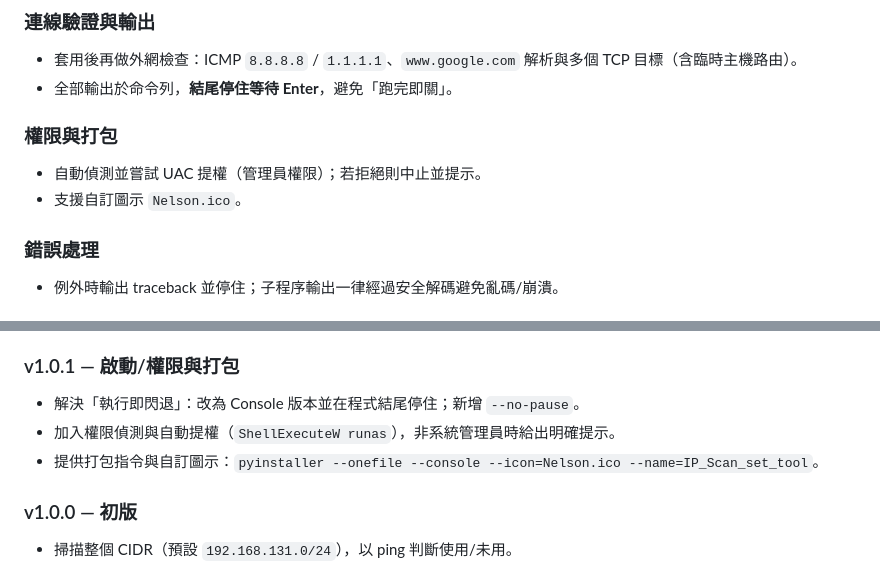
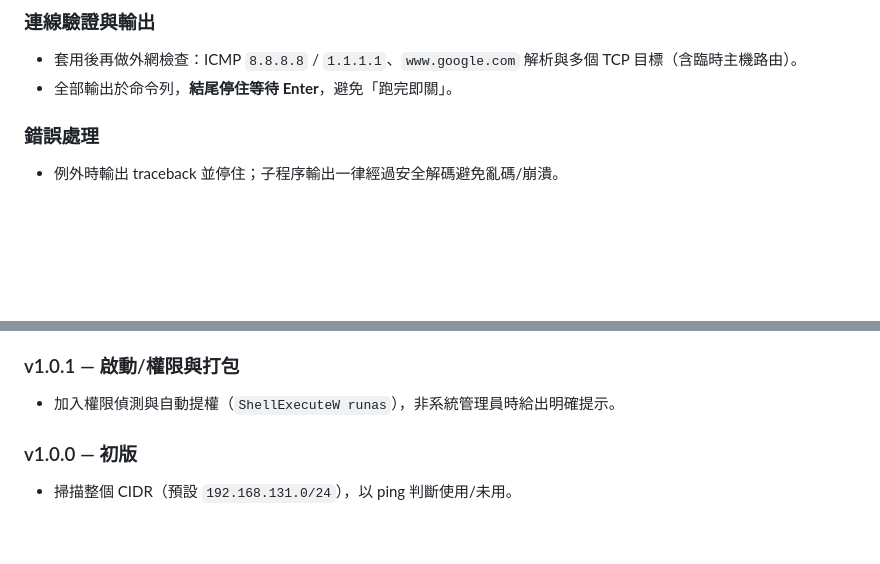
Before and after one commit to bfc8g4v63/Automatic_Internet_tool, a Markdown page: README.md, 2 parts joined by grey strips. GitHub-like rendering; blank space fills up the shorter version.

```diff
--- a/README.md
+++ b/README.md
@@ -36,10 +36,6 @@
 ### 連線驗證與輸出
 - 套用後再做外網檢查：ICMP `8.8.8.8` / `1.1.1.1`、`www.google.com` 解析與多個 TCP 目標（含臨時主機路由）。
 - 全部輸出於命令列，**結尾停住等待 Enter**，避免「跑完即關」。
-
-### 權限與打包
-- 自動偵測並嘗試 UAC 提權（管理員權限）；若拒絕則中止並提示。
-- 支援自訂圖示 `Nelson.ico`。
 
 ### 錯誤處理
 - 例外時輸出 traceback 並停住；子程序輸出一律經過安全解碼避免亂碼/崩潰。
@@ -88,9 +84,7 @@
 - 可一次列出整段可用 IP，不再只顯示 50 筆。
 
 ### v1.0.1 — 啟動/權限與打包
-- 解決「執行即閃退」：改為 Console 版本並在程式結尾停住；新增 `--no-pause`。
 - 加入權限偵測與自動提權（`ShellExecuteW runas`），非系統管理員時給出明確提示。
-- 提供打包指令與自訂圖示：`pyinstaller --onefile --console --icon=Nelson.ico --name=IP_Scan_set_tool`。
 
 ### v1.0.0 — 初版
 - 掃描整個 CIDR（預設 `192.168.131.0/24`），以 ping 判斷使用/未用。
```
